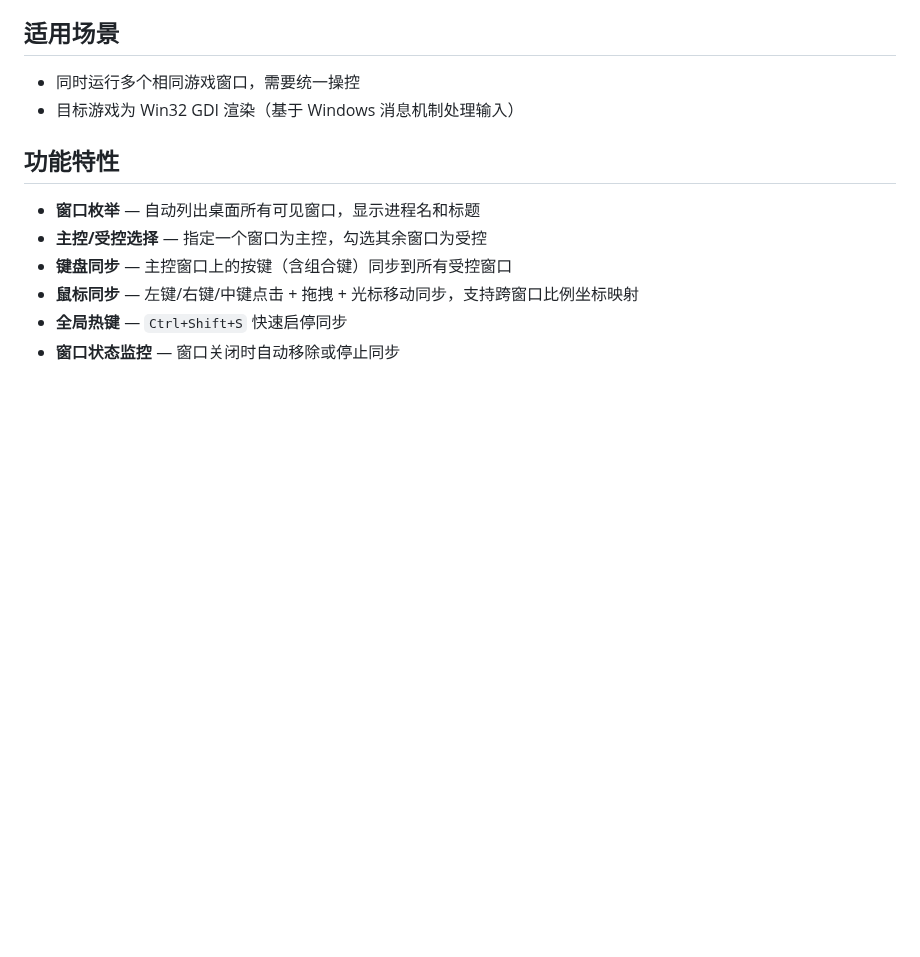
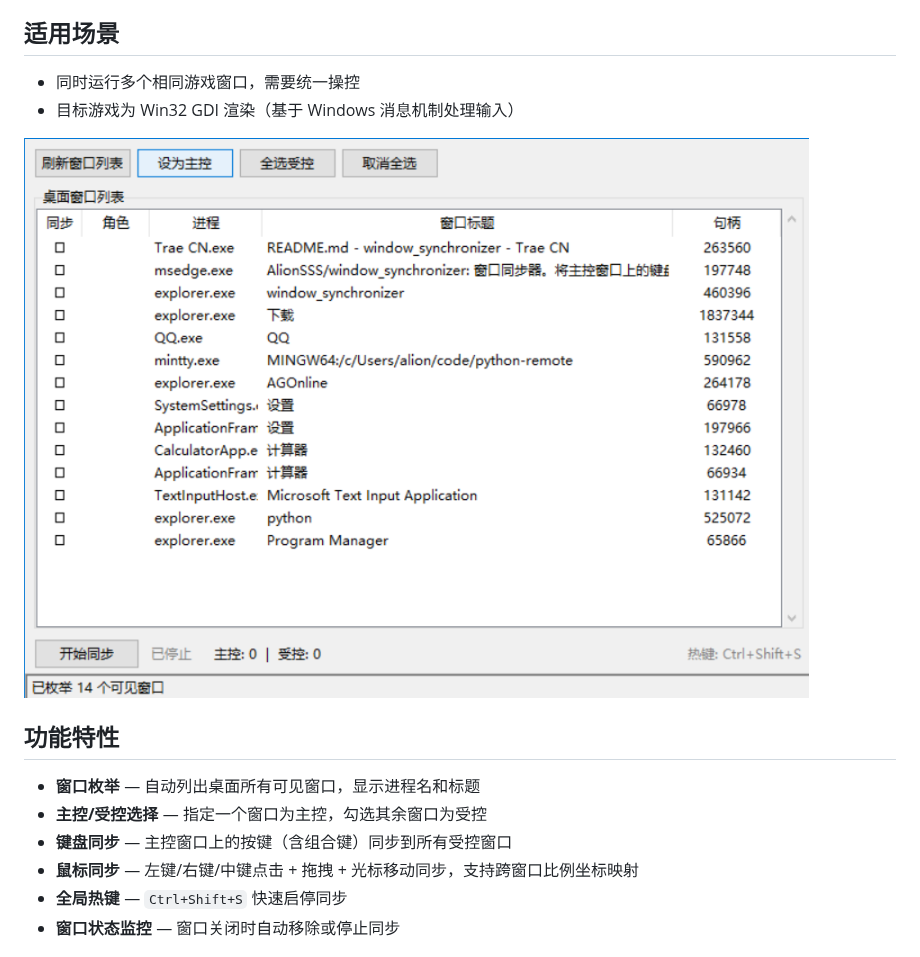
Before and after one commit to AlionSSS/window_synchronizer, a Markdown page: README.md, the part around the change. GitHub-like rendering; pictures changed too: software_screenshot.png (added); blank space fills up the shorter version.

Commit message:
docs(readme): add software screenshot to readme
add the software screenshot image to the README document to show the app interface visually

```diff
--- a/README.md
+++ b/README.md
@@ -6,6 +6,9 @@
 
 - 同时运行多个相同游戏窗口，需要统一操控
 - 目标游戏为 Win32 GDI 渲染（基于 Windows 消息机制处理输入）
+
+![软件截图](software_screenshot.png)
+
 
 ## 功能特性
 
```
